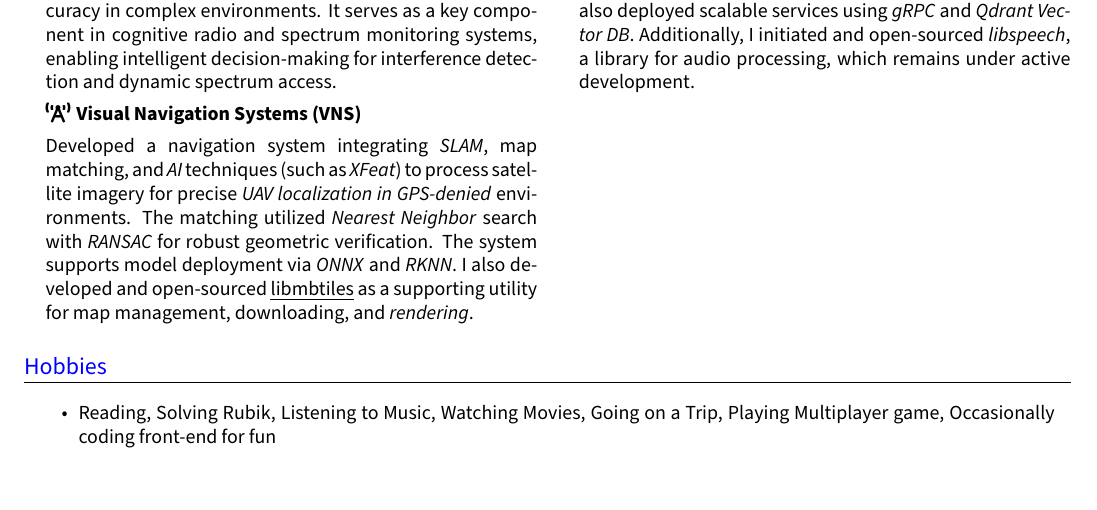
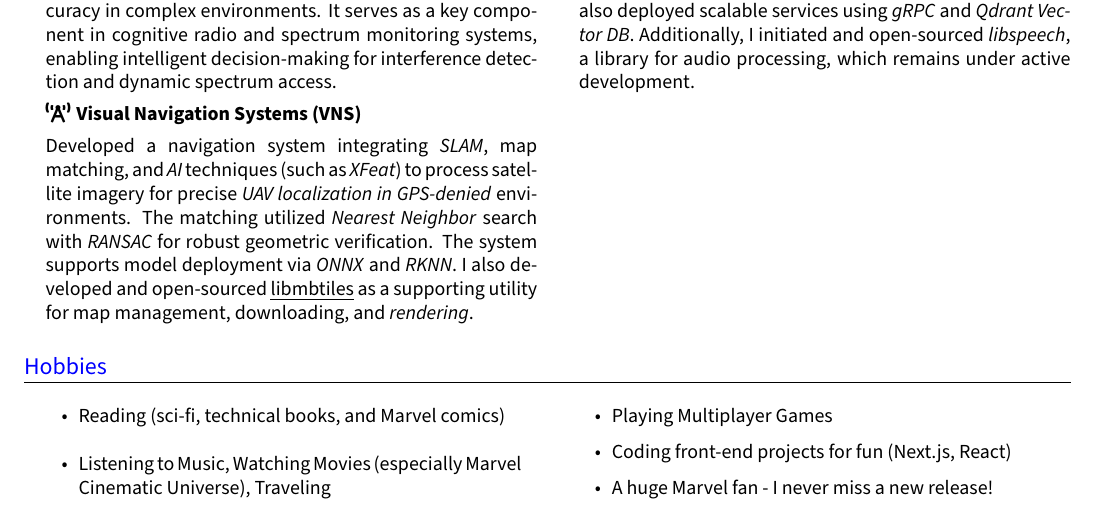
Before and after one commit to MohammadRaziei/resume, a LaTeX CV (resume.tex): part of page 6 of 6, cut so that both start at the same text. Compiled offline with XeLaTeX.

Commit message:
feat(resume): update hobbies section
- Replaced the previous hobbies list with a more detailed and organized list
- Added specific interests and activities under each hobby category
- Improved readability by adjusting vertical spacing
- Included a personal note about being a Marvel fan
- Updated the document structure to better accommodate the new content

```diff
--- a/resume.tex
+++ b/resume.tex
@@ -756,9 +756,16 @@ Given my background in Telecommunications Engineering, I have undertaken numerou
 
 
 \section{Hobbies}
-\resumeItemListStart{}
-\resumeItem{{Reading, Solving Rubik, Listening to Music, Watching Movies, Going on a Trip, Playing Multiplayer game, Occasionally coding front-end for fun}}
-\resumeItemListEnd{}
+\vspace{-1.4em}
+\begin{multicols}{2}
+	\resumeItemListStart{}
+	\resumeItem{Reading (sci-fi, technical books, and Marvel comics)}
+	\resumeItem{Listening to Music, Watching Movies (especially Marvel Cinematic Universe), Traveling}
+	\resumeItem{Playing Multiplayer Games}
+	\resumeItem{Coding front-end projects for fun (Next.js, React)}
+	\resumeItem{A huge Marvel fan - I never miss a new release!}
+	\resumeItemListEnd{}
+\end{multicols}
 %--------------------------------------------
 
 \end{document}
```
